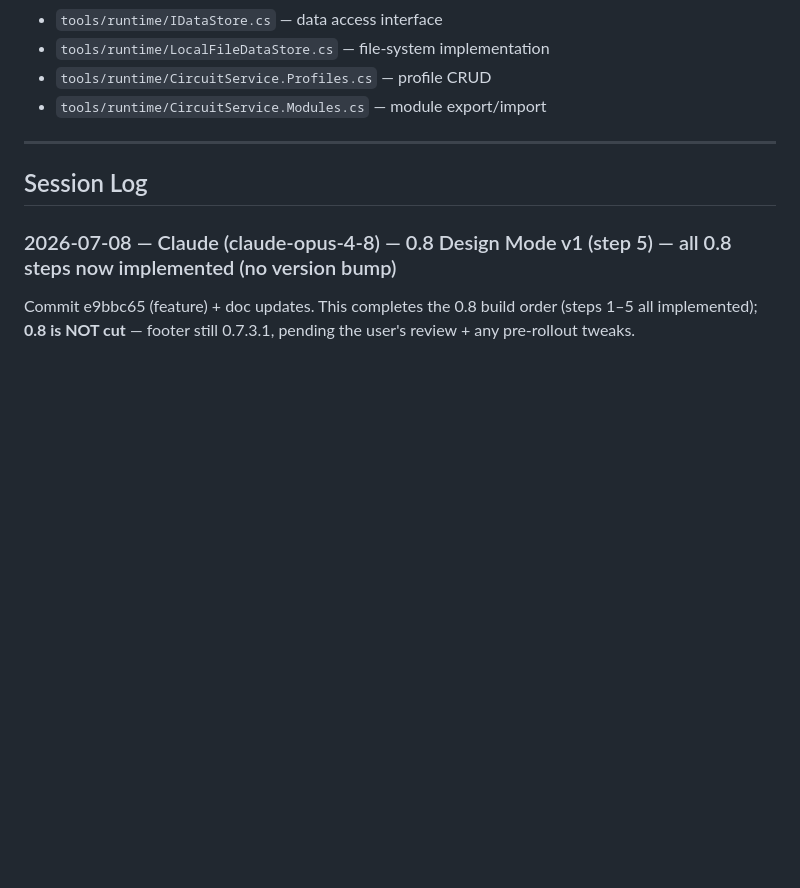
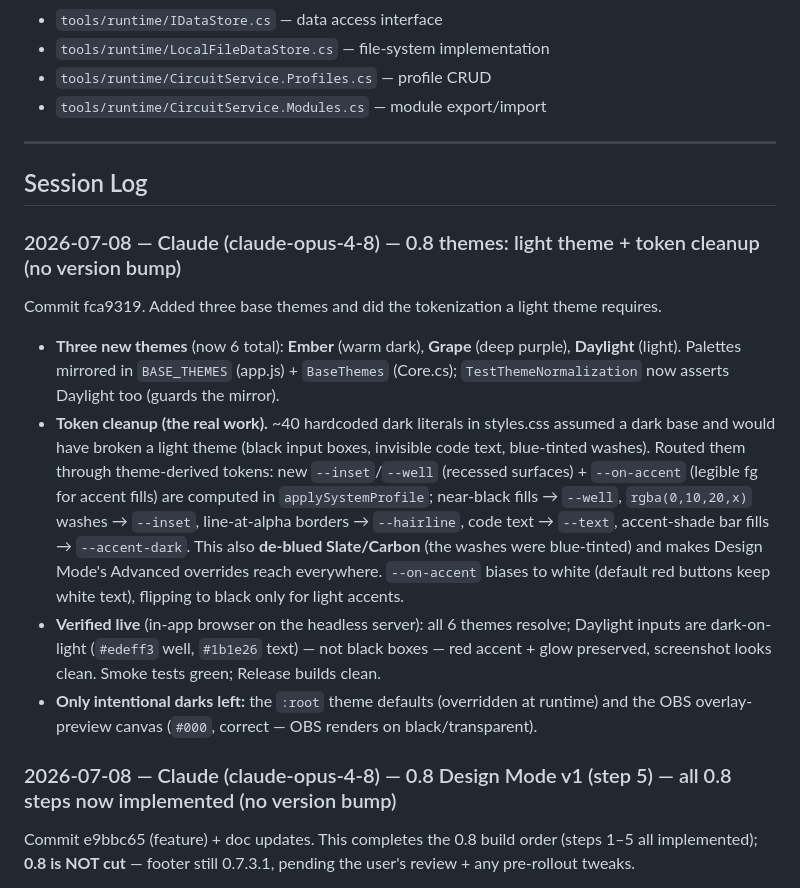
Before and after one commit to shortcircuit819-arch/CircuitOS, a Markdown page: HANDOFF.md, the part around the change. Drawn GitHub-style; blank space fills up the shorter version.

Commit message:
docs: record the 6-theme set + token-cleanup requirement
Co-Authored-By: Claude Opus 4.8 <noreply@anthropic.com>

```diff
--- a/HANDOFF.md
+++ b/HANDOFF.md
@@ -454,6 +454,27 @@ DataPath/
 
 ## Session Log
 
+### 2026-07-08 — Claude (claude-opus-4-8) — 0.8 themes: light theme + token cleanup (no version bump)
+
+Commit fca9319. Added three base themes and did the tokenization a light theme requires.
+
+- **Three new themes** (now 6 total): **Ember** (warm dark), **Grape** (deep purple), **Daylight**
+  (light). Palettes mirrored in `BASE_THEMES` (app.js) + `BaseThemes` (Core.cs); `TestThemeNormalization`
+  now asserts Daylight too (guards the mirror).
+- **Token cleanup (the real work).** ~40 hardcoded dark literals in styles.css assumed a dark base and
+  would have broken a light theme (black input boxes, invisible code text, blue-tinted washes). Routed
+  them through theme-derived tokens: new `--inset`/`--well` (recessed surfaces) + `--on-accent` (legible
+  fg for accent fills) are computed in `applySystemProfile`; near-black fills → `--well`, `rgba(0,10,20,x)`
+  washes → `--inset`, line-at-alpha borders → `--hairline`, code text → `--text`, accent-shade bar fills
+  → `--accent-dark`. This also **de-blued Slate/Carbon** (the washes were blue-tinted) and makes Design
+  Mode's Advanced overrides reach everywhere. `--on-accent` biases to white (default red buttons keep
+  white text), flipping to black only for light accents.
+- **Verified live** (in-app browser on the headless server): all 6 themes resolve; Daylight inputs are
+  dark-on-light (`#edeff3` well, `#1b1e26` text) — not black boxes — red accent + glow preserved,
+  screenshot looks clean. Smoke tests green; Release builds clean.
+- **Only intentional darks left:** the `:root` theme defaults (overridden at runtime) and the OBS
+  overlay-preview canvas (`#000`, correct — OBS renders on black/transparent).
+
 ### 2026-07-08 — Claude (claude-opus-4-8) — 0.8 Design Mode v1 (step 5) — all 0.8 steps now implemented (no version bump)
 
 Commit e9bbc65 (feature) + doc updates. This completes the 0.8 build order (steps 1–5 all implemented);
```
Also changed, not shown: docs/design-language.md (+9 -3 lines).
